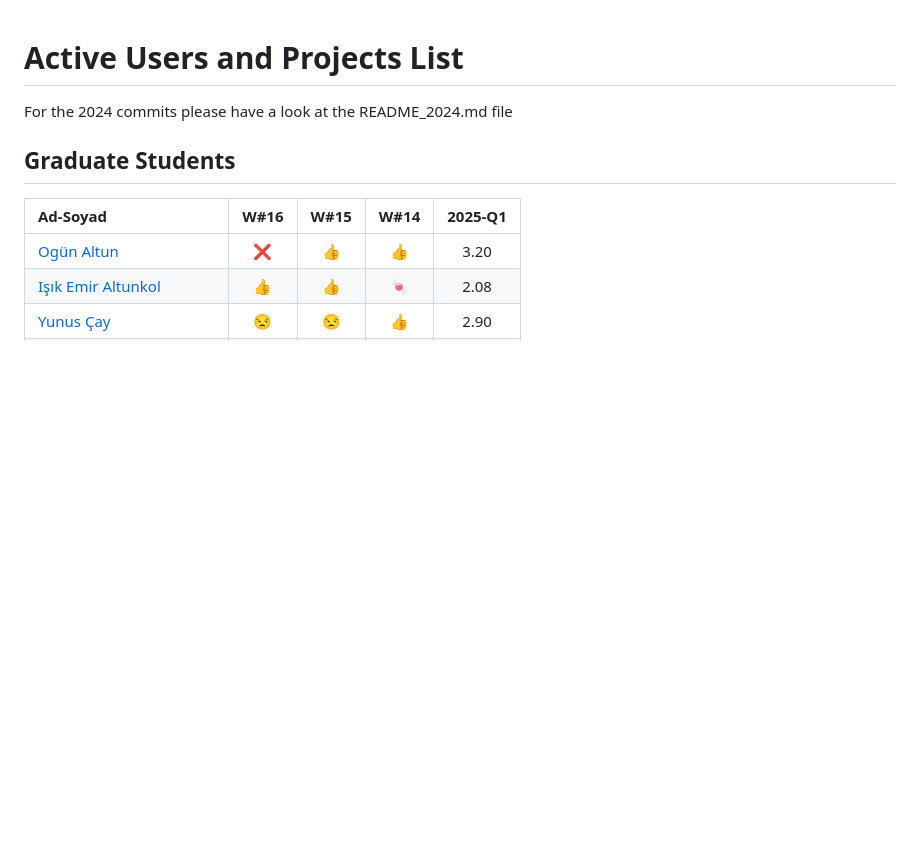
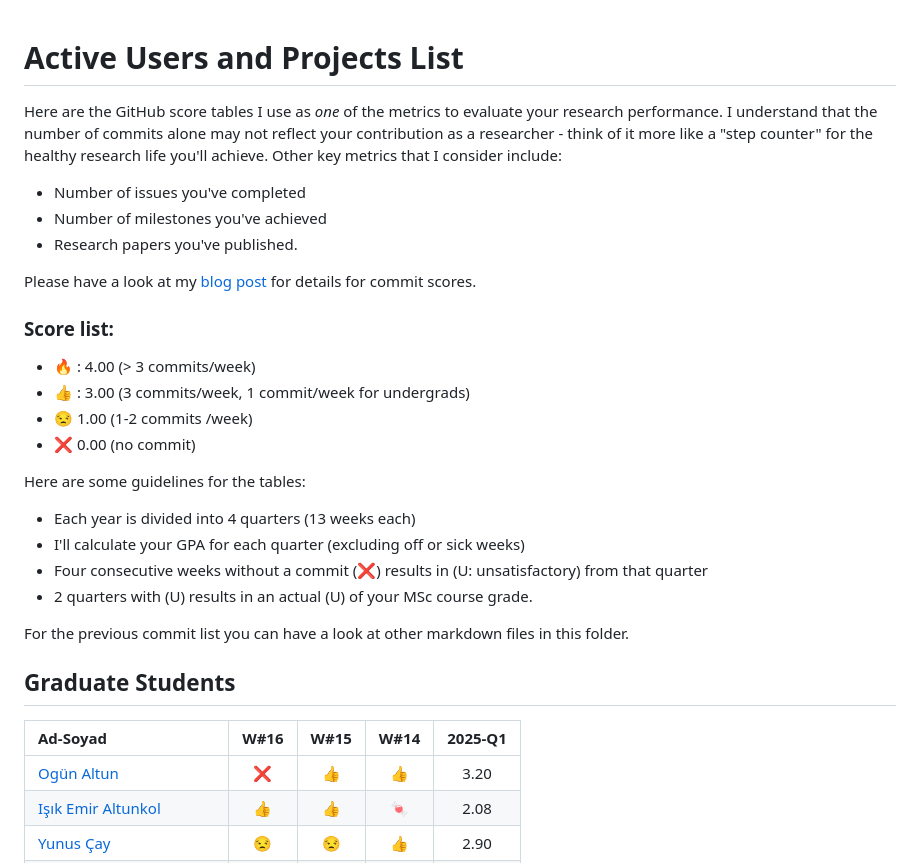
Before and after one commit to odtu/Powerlab, a Markdown page: Projects/README.md, the part around the change printed below. Rendered like a GitHub page; blank space fills up the shorter version.

Commit message:
commit score list

```diff
--- a/Projects/README.md
+++ b/Projects/README.md
@@ -1,6 +1,29 @@
 # Active Users and Projects List
-For the 2024 commits please have a look at the README_2024.md file
 
+Here are the GitHub score tables I use as  *one* of the metrics to evaluate your research performance.
+I understand that the number of commits alone may not reflect your contribution as a researcher - think of it more like a "step counter" for the healthy research life you'll achieve. Other key metrics that I consider include:
+
+- Number of issues you've completed
+- Number of milestones you've achieved
+- Research papers you've published.
+
+Please have a look at my [blog post](https://keysan.me/blog/weekly_meetings_sabbatical/) for details for commit scores.
+
+### Score list:
+
+- :fire: : 4.00  (> 3 commits/week)
+- :+1: : 3.00 (3 commits/week, 1 commit/week for undergrads)
+- :unamused: 1.00 (1-2 commits /week)
+- :x: 0.00 (no commit)
+
+Here are some guidelines for the tables:
+
+- Each year is divided into 4 quarters (13 weeks each)
+- I'll calculate your GPA for each quarter (excluding off or sick weeks)
+- Four consecutive weeks without a commit (:x:) results in (U: unsatisfactory) from that quarter
+- 2 quarters with (U) results in an actual (U) of your MSc course grade.
+
+For the previous commit list you can have a look at other markdown files in this folder.
 
 ## Graduate Students
 
```
Also changed, not shown: other parts of Projects/README.md (+1 -1 lines).
